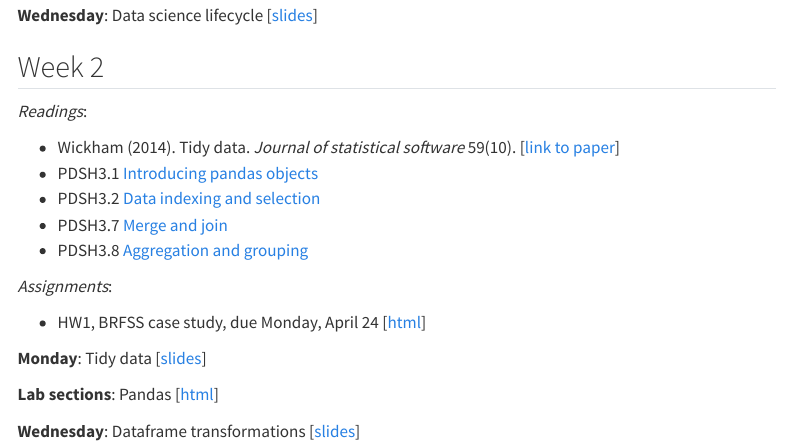
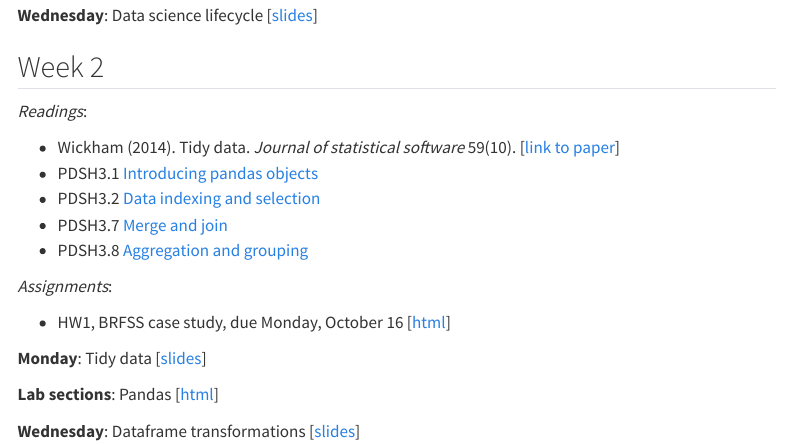
Before and after one commit to lnbaracaldol/PSTAT100-F23, a Quarto document (content.qmd): the page in a window 1100 px wide, from 380 px down. Rendered offline with R 4.5, knitr and Pandoc in place of Quarto, with nearby package versions; menus at the side of the page are left out.

Commit message:
'week2_'

```diff
--- a/content.qmd
+++ b/content.qmd
@@ -31,7 +31,7 @@ format: html
 
 *Assignments*:
 
-* HW1, BRFSS case study, due Monday, April 24 [[html](hw/hw1-brfss/hw1-brfss.ipynb)]
+* HW1, BRFSS case study, due Monday, October 16 [[html](hw/hw1-brfss/hw1-brfss.ipynb)]
 
 **Monday**: Tidy data [[slides](slides/week2-tidy.qmd)]
 
```
Also changed, not shown: docs/search.json, 1 other file.
